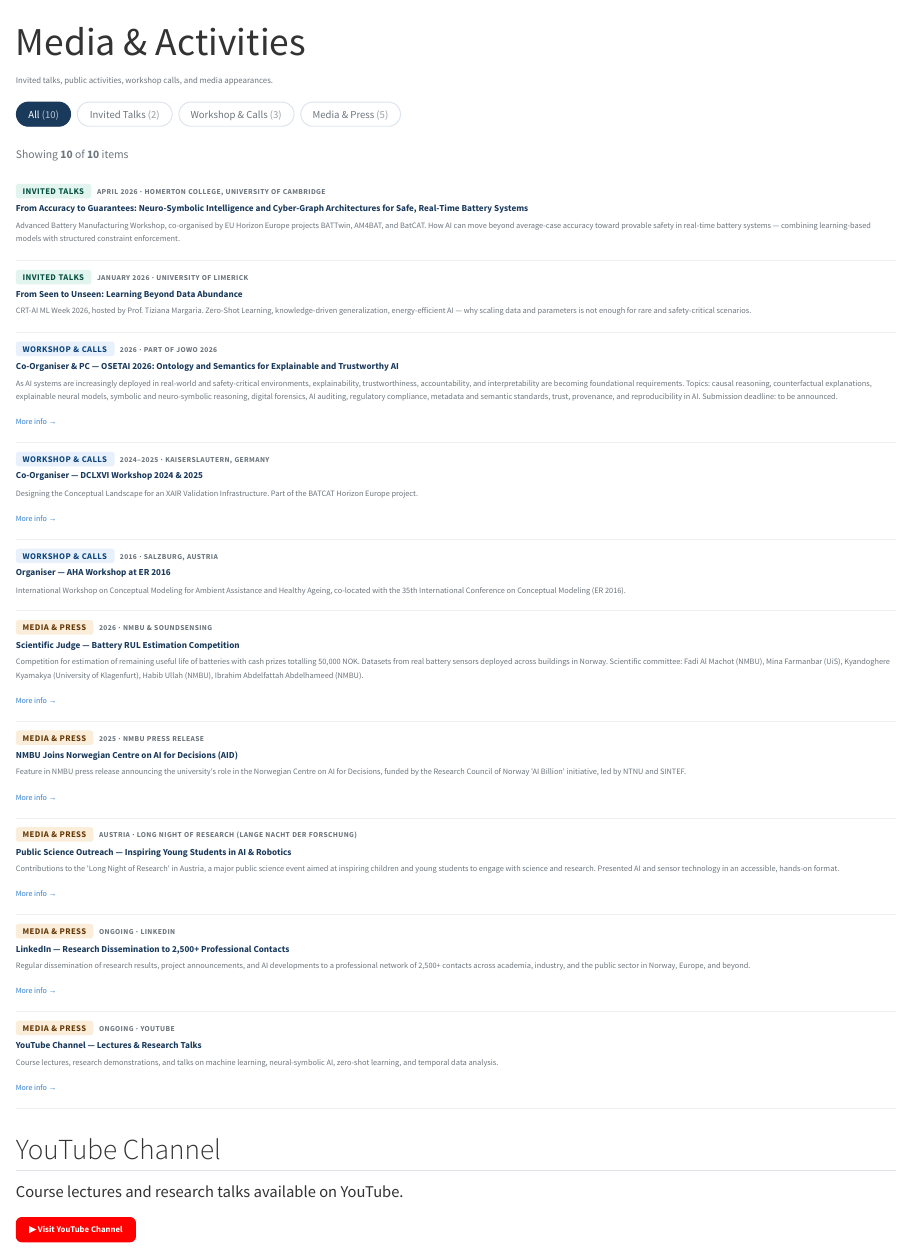
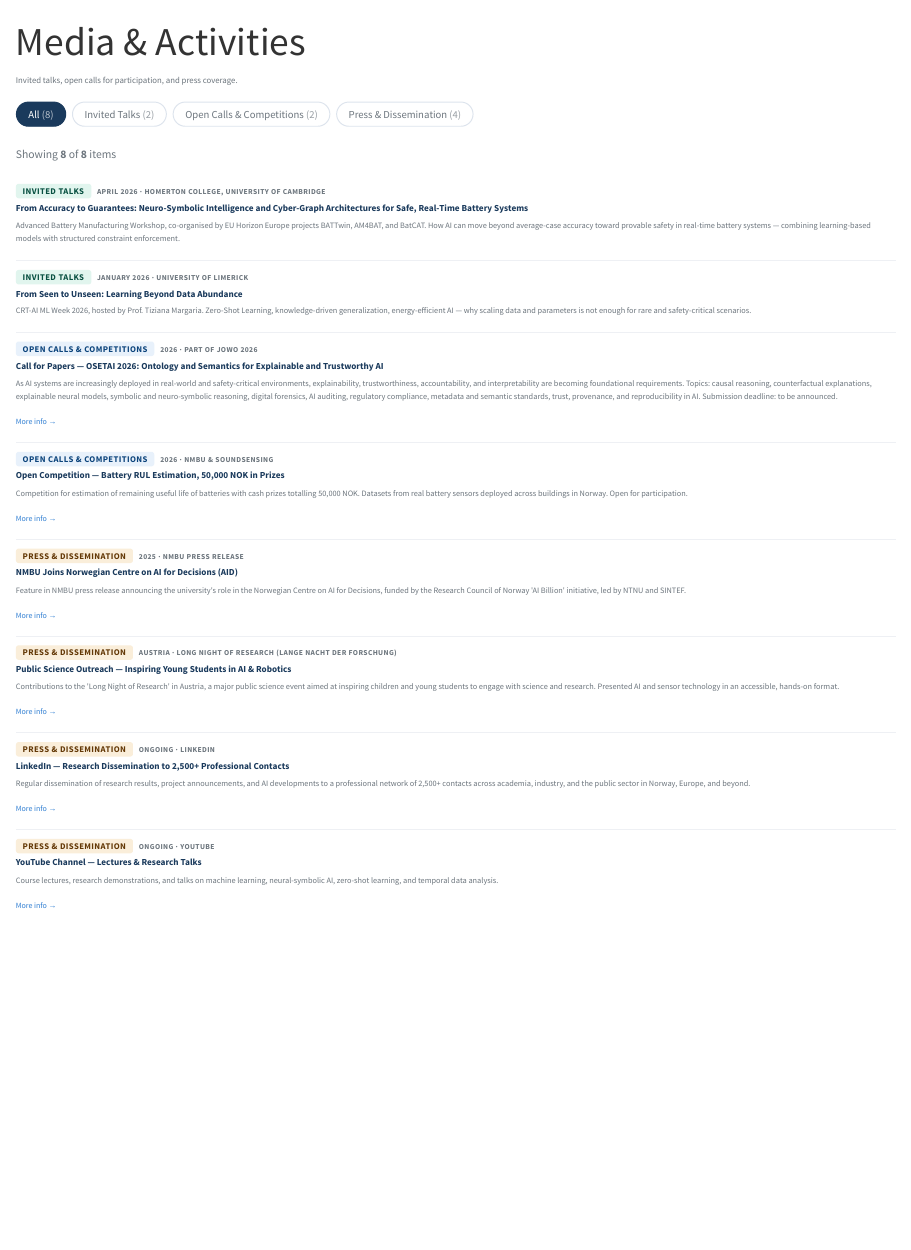
Before and after one commit to Fadi2200/.github.io, a Quarto document (media.qmd): the page in a window 1100 px wide, from its top. Rendered offline with R 4.5, knitr and Pandoc in place of Quarto, with nearby package versions.

Commit message:
Update media.qmd

```diff
--- a/media.qmd
+++ b/media.qmd
@@ -4,7 +4,7 @@ toc: false
 ---
 
 <p style="font-size:0.9rem;color:#6c757d;margin-bottom:1.5rem;">
-Invited talks, public activities, workshop calls, and media appearances.
+Invited talks, open calls for participation, and press coverage.
 </p>
 
 <div id="media-app"></div>
@@ -22,29 +22,18 @@ const ITEMS = [
    desc:"CRT-AI ML Week 2026, hosted by Prof. Tiziana Margaria. Zero-Shot Learning, knowledge-driven generalization, energy-efficient AI — why scaling data and parameters is not enough for rare and safety-critical scenarios.",
    url:""},
 
-  // ── Workshop Calls ─────────────────────────────────────
-  {cat:"workshop", date:"2026", venue:"Part of JOWO 2026",
-   title:"Co-Organiser & PC — OSETAI 2026: Ontology and Semantics for Explainable and Trustworthy AI",
+  // ── Open Calls & Competitions ──────────────────────────
+  {cat:"calls", date:"2026", venue:"Part of JOWO 2026",
+   title:"Call for Papers — OSETAI 2026: Ontology and Semantics for Explainable and Trustworthy AI",
    desc:"As AI systems are increasingly deployed in real-world and safety-critical environments, explainability, trustworthiness, accountability, and interpretability are becoming foundational requirements. Topics: causal reasoning, counterfactual explanations, explainable neural models, symbolic and neuro-symbolic reasoning, digital forensics, AI auditing, regulatory compliance, metadata and semantic standards, trust, provenance, and reproducibility in AI. Submission deadline: to be announced.",
    url:"http://www.inprodat.de/events/osetai-2026"},
 
-  {cat:"workshop", date:"2024–2025", venue:"Kaiserslautern, Germany",
-   title:"Co-Organiser — DCLXVI Workshop 2024 & 2025",
-   desc:"Designing the Conceptual Landscape for an XAIR Validation Infrastructure. Part of the BATCAT Horizon Europe project.",
-   url:"https://batcat.info/dclxvi/"},
-
-  {cat:"workshop", date:"2016", venue:"Salzburg, Austria",
-   title:"Organiser — AHA Workshop at ER 2016",
-   desc:"International Workshop on Conceptual Modeling for Ambient Assistance and Healthy Ageing, co-located with the 35th International Conference on Conceptual Modeling (ER 2016).",
-   url:""},
-
-  // ── Competition ────────────────────────────────────────
-  {cat:"press", date:"2026", venue:"NMBU & Soundsensing",
-   title:"Scientific Judge — Battery RUL Estimation Competition",
-   desc:"Competition for estimation of remaining useful life of batteries with cash prizes totalling 50,000 NOK. Datasets from real battery sensors deployed across buildings in Norway. Scientific committee: Fadi Al Machot (NMBU), Mina Farmanbar (UiS), Kyandoghere Kyamakya (University of Klagenfurt), Habib Ullah (NMBU), Ibrahim Abdelfattah Abdelhameed (NMBU).",
+  {cat:"calls", date:"2026", venue:"NMBU & Soundsensing",
+   title:"Open Competition — Battery RUL Estimation, 50,000 NOK in Prizes",
+   desc:"Competition for estimation of remaining useful life of batteries with cash prizes totalling 50,000 NOK. Datasets from real battery sensors deployed across buildings in Norway. Open for participation.",
    url:"https://lnkd.in/eBs8D2A3"},
 
-
+  // ── Press & Dissemination ──────────────────────────────
   {cat:"press", date:"2025", venue:"NMBU Press Release",
    title:"NMBU Joins Norwegian Centre on AI for Decisions (AID)",
    desc:"Feature in NMBU press release announcing the university's role in the Norwegian Centre on AI for Decisions, funded by the Research Council of Norway 'AI Billion' initiative, led by NTNU and SINTEF.",
@@ -60,7 +49,6 @@ const ITEMS = [
    desc:"Regular dissemination of research results, project announcements, and AI developments to a professional network of 2,500+ contacts across academia, industry, and the public sector in Norway, Europe, and beyond.",
    url:"https://www.linkedin.com/in/fadi-al-machot-10885835/"},
 
-  // ── YouTube ────────────────────────────────────────────
   {cat:"press", date:"Ongoing", venue:"YouTube",
    title:"YouTube Channel — Lectures & Research Talks",
    desc:"Course lectures, research demonstrations, and talks on machine learning, neural-symbolic AI, zero-shot learning, and temporal data analysis.",
@@ -68,16 +56,16 @@ const ITEMS = [
 ];
 
 const CATS = {
-  all:      "All",
-  talk:     "Invited Talks",
-  workshop: "Workshop & Calls",
-  press:    "Media & Press"
+  all:   "All",
+  talk:  "Invited Talks",
+  calls: "Open Calls & Competitions",
+  press: "Press & Dissemination"
 };
 
 const CBADGE = {
-  talk:     "background:#E1F5EE;color:#085041",
-  workshop: "background:#e8f1fb;color:#0c447c",
-  press:    "background:#FAEEDA;color:#633806"
+  talk:  "background:#E1F5EE;color:#085041",
+  calls: "background:#e8f1fb;color:#0c447c",
+  press: "background:#FAEEDA;color:#633806"
 };
 
 let activeCat = "all";
@@ -115,7 +103,3 @@ function render() {
 function setCat(cat) { activeCat = cat; render(); }
 render();
 </script>
-
-<h2 style="margin-top:2.5rem;">YouTube Channel</h2>
-
-<p>Course lectures and research talks available on YouTube.</p>
@@ -126 +105,0 @@ render();
-&#9654; Visit YouTube Channel
```
Also changed, not shown: media.qmd (16 more changed lines).
